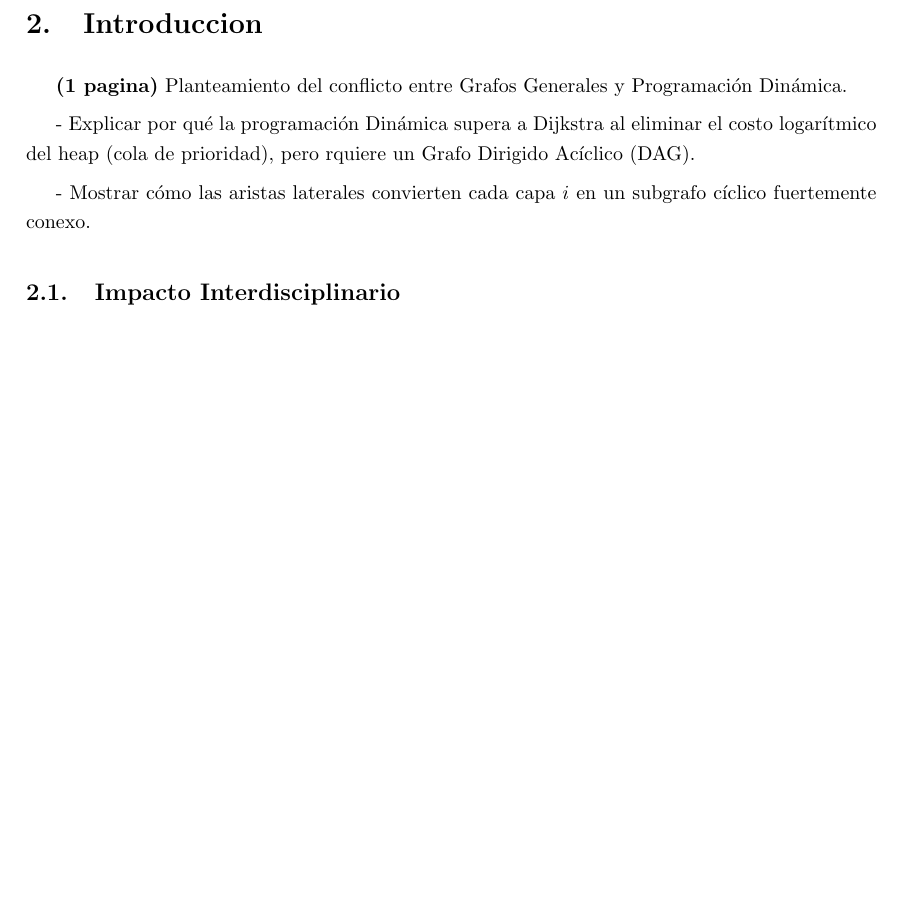
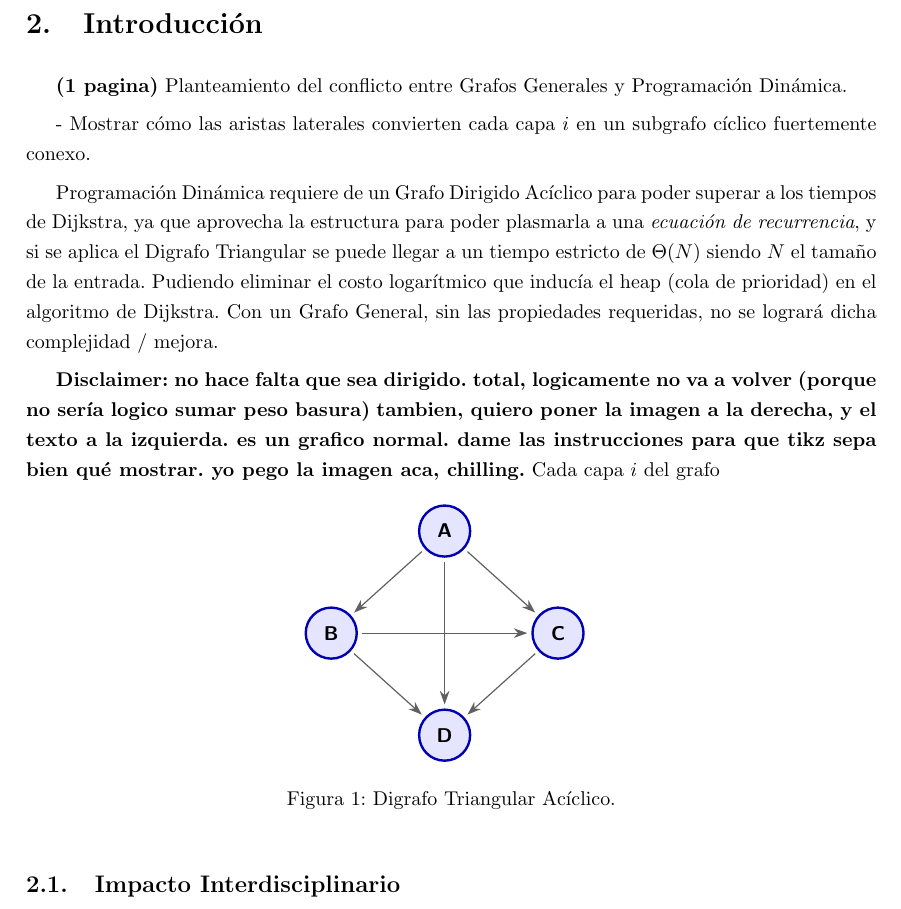
Before and after one commit to lucio-rm/Teoria_De_Algoritmos, a LaTeX document (guia/pd/ej18/informe/main.tex, which reads guia/pd/ej18/informe/images/grafo_1.tex, guia/pd/ej18/informe/secciones/01_introduccion.tex): part of page 3 of 8, cut at the place of the change, the shorter picture padded with empty space. Compiled offline with pdfLaTeX.

Commit message:
bastante goat el tikz

```diff
--- /dev/null
+++ b/guia/pd/ej18/informe/images/grafo_1.tex
@@ -0,0 +1,15 @@
+\begin{tikzpicture}[node distance=2cm]
+  % Vertices arranged as a triangle
+  \node[vertex] (source) at (0,3.6) {A};
+  \node[vertex] (left)   at (-2,1.8) {B};
+  \node[vertex] (right)  at (2,1.8) {C};
+  \node[vertex] (sink)   at (0,0) {D};
+
+  % All edges point downward, so the triangular graph is acyclic
+  \draw[dag edge] (source) -- (left);
+  \draw[dag edge] (source) -- (right);
+  \draw[dag edge] (source) -- (sink);
+  \draw[dag edge] (left) -- (right);
+  \draw[dag edge] (left) -- (sink);
+  \draw[dag edge] (right) -- (sink);
+\end{tikzpicture}
--- a/guia/pd/ej18/informe/main.tex
+++ b/guia/pd/ej18/informe/main.tex
@@ -12,6 +12,16 @@
 \usepackage{xcolor}
 \usepackage{enumitem,multicol,setspace}
 \usepackage{ragged2e}       % para que no tire error con \justifying
+\usepackage{tikz}
+
+% TIKZ:
+\usetikzlibrary{arrows.meta} % <--- Asegurate de tener esta librería en el main
+
+% Colocá los estilos globales acá en el main si querés que afecten a todo
+\tikzset{
+  vertex/.style={circle, draw=blue!70!black, fill=blue!10, very thick, minimum size=9mm, font=\sffamily\bfseries},
+  dag edge/.style={-{Stealth[length=2.4mm,width=1.7mm]}, semithick, draw=gray!75!black, shorten >=2pt, shorten <=2pt}
+}
 
 \definecolor{codegreen}{rgb}{0,0.6,0}
 \definecolor{codegray}{rgb}{0.5,0.5,0.5}
--- a/guia/pd/ej18/informe/secciones/01_introduccion.tex
+++ b/guia/pd/ej18/informe/secciones/01_introduccion.tex
@@ -1,10 +1,26 @@
-\section{Introduccion}
+\section{Introducción}
 \textbf{(1 pagina)}
 Planteamiento del conflicto entre Grafos Generales y Programación Dinámica.
 
-- Explicar por qué la programación Dinámica supera a Dijkstra al eliminar el costo logarítmico del heap (cola de prioridad), pero rquiere un Grafo Dirigido Acíclico (DAG).
+- Mostrar cómo las aristas laterales convierten cada capa $i$ en un subgrafo cíclico fuertemente conexo.
 
-- Mostrar cómo las aristas laterales convierten cada capa $i$ en un subgrafo cíclico fuertemente conexo.
+Programación Dinámica requiere de un Grafo Dirigido Acíclico para poder superar a los tiempos de Dijkstra, ya que aprovecha la estructura para poder plasmarla a una \textit{ecuación de recurrencia}, y si se aplica el Digrafo Triangular se puede llegar a un tiempo estricto de $\Theta(N)$ siendo $N$ el tamaño de la entrada. Pudiendo eliminar el costo logarítmico que inducía el heap (cola de prioridad) en el algoritmo de Dijkstra. Con un Grafo General, sin las propiedades requeridas, no se logrará dicha complejidad / mejora.
+
+\textbf{Disclaimer: no hace falta que sea dirigido. total, logicamente no va a volver (porque no sería logico sumar peso basura)}
+\textbf{tambien, quiero poner la imagen a la derecha, y el texto a la izquierda. es un grafico normal. dame las instrucciones para que tikz sepa bien qué mostrar. yo pego la imagen aca, chilling.}
+Cada capa $i$ del grafo
+
+\begin{figure}[htbp]
+    \centering
+    \shorthandoff{><} % para que babel no interfiera con tikz.
+    \input{images/grafo_1.tex}
+    \shorthandon{><}
+    \caption{Digrafo Triangular Acíclico.}
+    \label{fig:grafo1}
+\end{figure}
+
+
+
 
 
 \subsection{Impacto Interdisciplinario}
```
